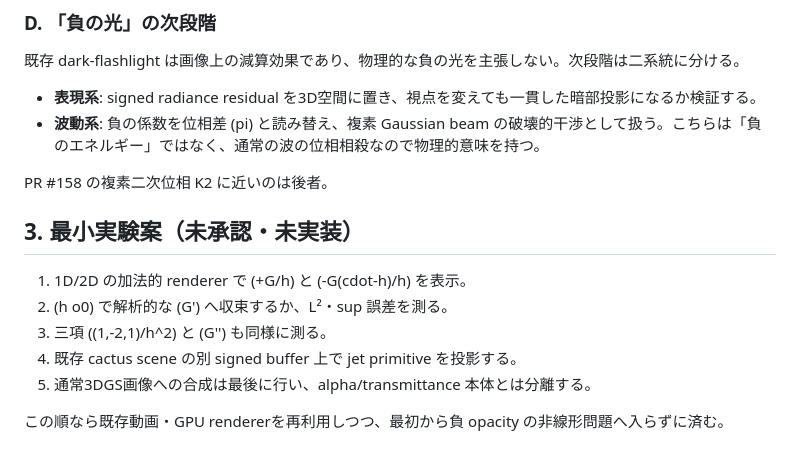
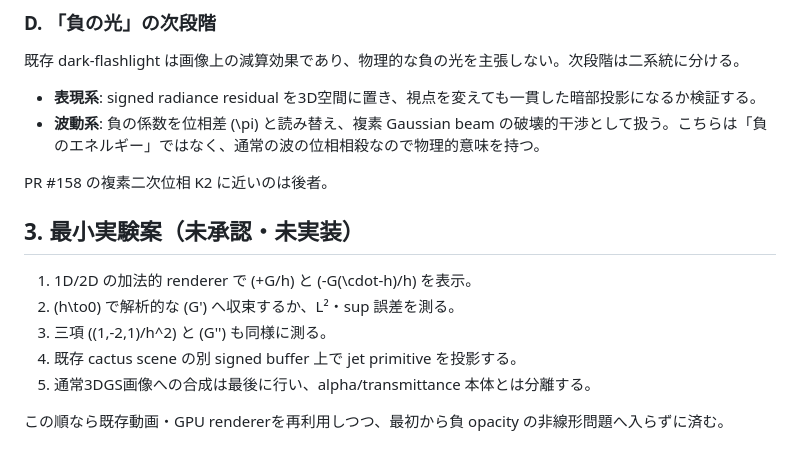
Before and after one commit to orangewk/wigner-splat, a Markdown page: docs/planning/2026-08-08-signed-splat-jet-applications--proposed.md, the part around one of its changes. GitHub-like rendering.

```diff
--- a/docs/planning/2026-08-08-signed-splat-jet-applications--proposed.md
+++ b/docs/planning/2026-08-08-signed-splat-jet-applications--proposed.md
@@ -89,15 +89,15 @@
 既存 dark-flashlight は画像上の減算効果であり、物理的な負の光を主張しない。次段階は二系統に分ける。
 
 - **表現系**: signed radiance residual を3D空間に置き、視点を変えても一貫した暗部投影になるか検証する。
-- **波動系**: 負の係数を位相差 (pi) と読み替え、複素 Gaussian beam の破壊的干渉として扱う。こちらは「負のエネルギー」ではなく、通常の波の位相相殺なので物理的意味を持つ。
+- **波動系**: 負の係数を位相差 \(\pi\) と読み替え、複素 Gaussian beam の破壊的干渉として扱う。こちらは「負のエネルギー」ではなく、通常の波の位相相殺なので物理的意味を持つ。
 
 PR #158 の複素二次位相 K2 に近いのは後者。
 
 ## 3. 最小実験案（未承認・未実装）
 
-1. 1D/2D の加法的 renderer で (+G/h) と (-G(cdot-h)/h) を表示。
-2. (h	o0) で解析的な (G') へ収束するか、L²・sup 誤差を測る。
-3. 三項 ((1,-2,1)/h^2) と (G'') も同様に測る。
+1. 1D/2D の加法的 renderer で \(+G/h\) と \(-G(\cdot-h)/h\) を表示。
+2. \(h\to0\) で解析的な \(G'\) へ収束するか、L²・sup 誤差を測る。
+3. 三項 \((1,-2,1)/h^2\) と \(G''\) も同様に測る。
 4. 既存 cactus scene の別 signed buffer 上で jet primitive を投影する。
 5. 通常3DGS画像への合成は最後に行い、alpha/transmittance 本体とは分離する。
 
```
Also changed, not shown: other parts of docs/planning/2026-08-08-signed-splat-jet-applications--proposed.md (+12 -12 lines), docs/2026-08-08-closure-research-status.md (+13 -7 lines).
